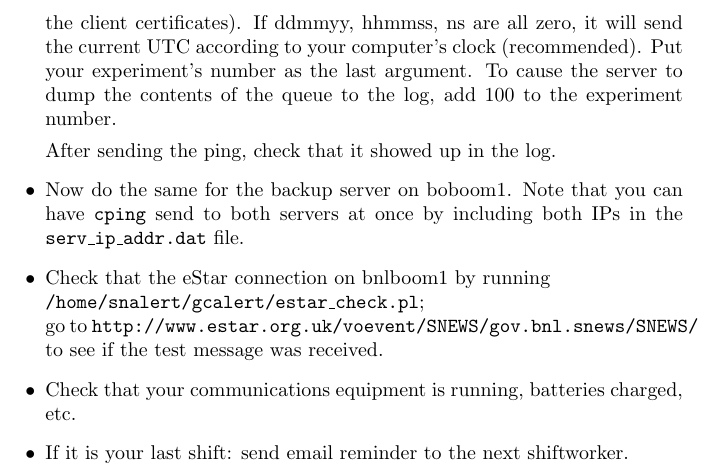
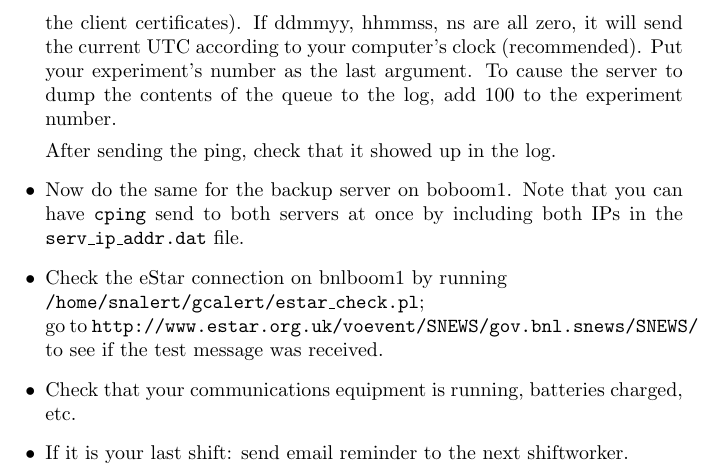
Before and after one commit to SNEWS-Collaboration/snews-web, a LaTeX document (ssl/wg/shift/checklist.tex): part of page 2 of 3, cut so that both start at the same text. Compiled offline with pdfLaTeX.

Commit message:
*** empty log message ***

```diff
--- a/ssl/wg/shift/checklist.tex
+++ b/ssl/wg/shift/checklist.tex
@@ -59,7 +59,7 @@ can have \texttt{cping}
 send to both servers at once by including both IPs in the
 \texttt{serv\_ip\_addr.dat} file.
 
-\item Check that the eStar connection on bnlboom1 by running\\
+\item Check the eStar connection on bnlboom1 by running\\
 \texttt{/home/snalert/gcalert/estar\_check.pl};\\ go to
 \texttt{http://www.estar.org.uk/voevent/SNEWS/gov.bnl.snews/SNEWS/} to see
 if the test message was received.
```
